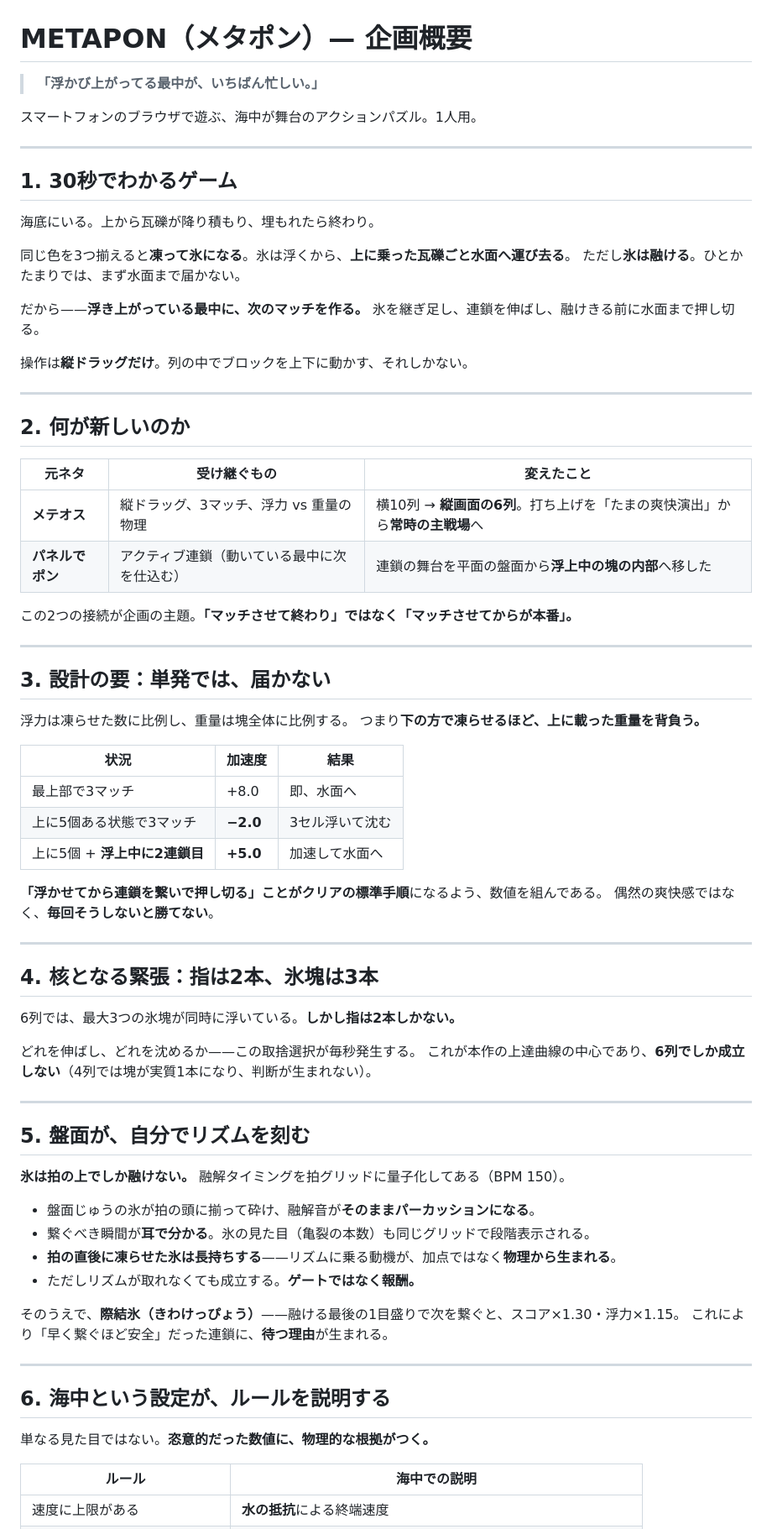
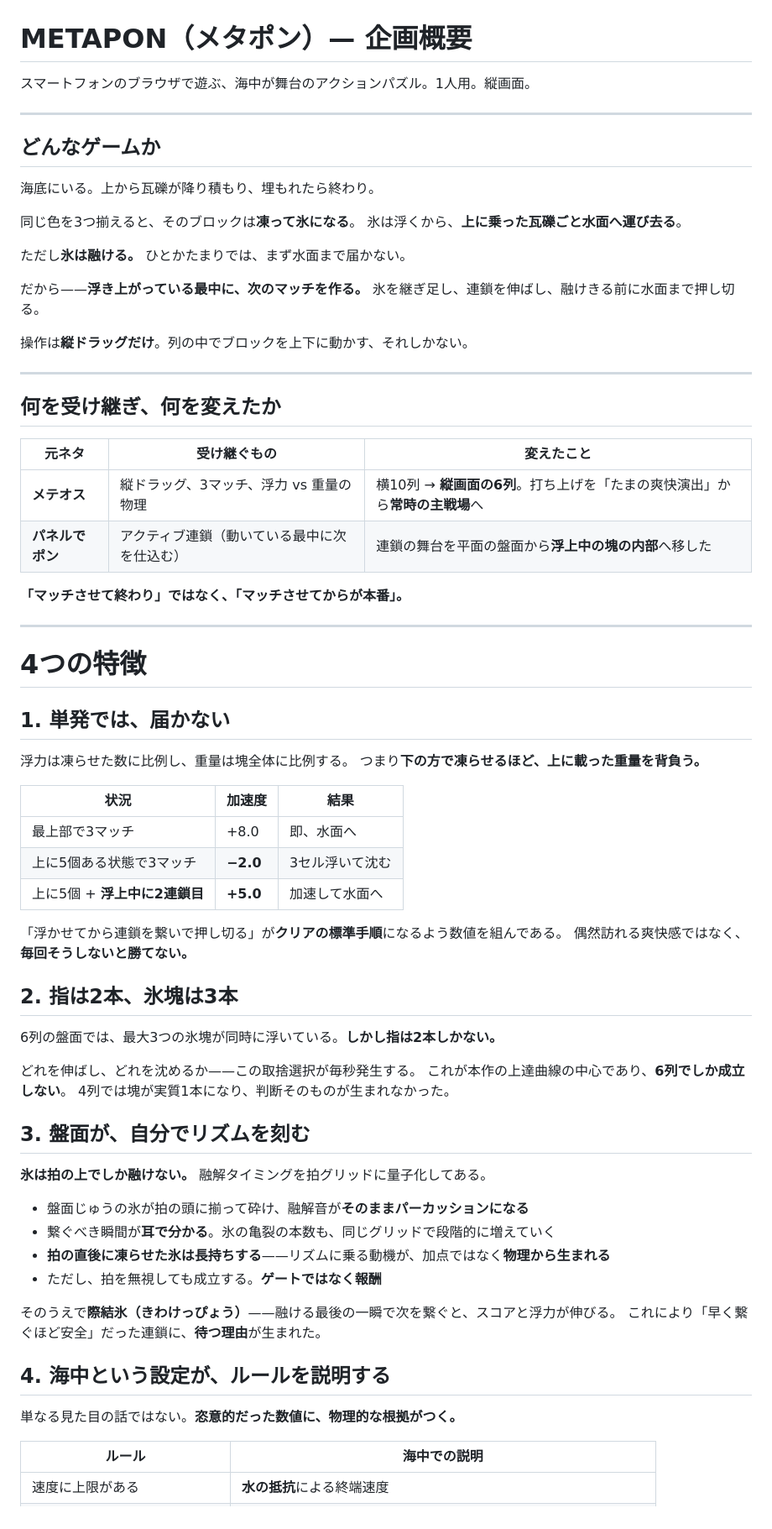
Before and after one commit to yosiken/metapon_game, a Markdown page: docs/pitch.md, the part around one of its changes. Shown at 84% size. Drawn GitHub-style.

```diff
--- a/docs/pitch.md
+++ b/docs/pitch.md
@@ -1,17 +1,17 @@
 # METAPON（メタポン）— 企画概要
 
-> **「浮かび上がってる最中が、いちばん忙しい。」**
-
-スマートフォンのブラウザで遊ぶ、海中が舞台のアクションパズル。1人用。
+スマートフォンのブラウザで遊ぶ、海中が舞台のアクションパズル。1人用。縦画面。
 
 ---
 
-## 1. 30秒でわかるゲーム
+## どんなゲームか
 
 海底にいる。上から瓦礫が降り積もり、埋もれたら終わり。
 
-同じ色を3つ揃えると**凍って氷になる**。氷は浮くから、**上に乗った瓦礫ごと水面へ運び去る**。
-ただし**氷は融ける**。ひとかたまりでは、まず水面まで届かない。
+同じ色を3つ揃えると、そのブロックは**凍って氷になる**。
+氷は浮くから、**上に乗った瓦礫ごと水面へ運び去る**。
+
+ただし**氷は融ける。** ひとかたまりでは、まず水面まで届かない。
 
 だから——**浮き上がっている最中に、次のマッチを作る。**
 氷を継ぎ足し、連鎖を伸ばし、融けきる前に水面まで押し切る。
@@ -20,18 +20,20 @@
 
 ---
 
-## 2. 何が新しいのか
+## 何を受け継ぎ、何を変えたか
 
 | 元ネタ | 受け継ぐもの | 変えたこと |
 | --- | --- | --- |
 | **メテオス** | 縦ドラッグ、3マッチ、浮力 vs 重量の物理 | 横10列 → **縦画面の6列**。打ち上げを「たまの爽快演出」から**常時の主戦場**へ |
 | **パネルでポン** | アクティブ連鎖（動いている最中に次を仕込む） | 連鎖の舞台を平面の盤面から**浮上中の塊の内部**へ移した |
 
-この2つの接続が企画の主題。**「マッチさせて終わり」ではなく「マッチさせてからが本番」。**
+**「マッチさせて終わり」ではなく、「マッチさせてからが本番」。**
 
 ---
 
-## 3. 設計の要：単発では、届かない
+# 4つの特徴
+
+## 1. 単発では、届かない
 
 浮力は凍らせた数に比例し、重量は塊全体に比例する。
 つまり**下の方で凍らせるほど、上に載った重量を背負う。**
@@ -42,37 +44,32 @@
 | 上に5個ある状態で3マッチ | **−2.0** | 3セル浮いて沈む |
 | 上に5個 + **浮上中に2連鎖目** | **+5.0** | 加速して水面へ |
 
-**「浮かせてから連鎖を繋いで押し切る」ことがクリアの標準手順**になるよう、数値を組んである。
-偶然の爽快感ではなく、**毎回そうしないと勝てない**。
+「浮かせてから連鎖を繋いで押し切る」が**クリアの標準手順**になるよう数値を組んである。
+偶然訪れる爽快感ではなく、**毎回そうしないと勝てない。**
 
----
+## 2. 指は2本、氷塊は3本
 
-## 4. 核となる緊張：指は2本、氷塊は3本
-
-6列では、最大3つの氷塊が同時に浮いている。**しかし指は2本しかない。**
+6列の盤面では、最大3つの氷塊が同時に浮いている。**しかし指は2本しかない。**
 
 どれを伸ばし、どれを沈めるか——この取捨選択が毎秒発生する。
-これが本作の上達曲線の中心であり、**6列でしか成立しない**（4列では塊が実質1本になり、判断が生まれない）。
+これが本作の上達曲線の中心であり、**6列でしか成立しない**。
+4列では塊が実質1本になり、判断そのものが生まれなかった。
 
----
+## 3. 盤面が、自分でリズムを刻む
 
-## 5. 盤面が、自分でリズムを刻む
+**氷は拍の上でしか融けない。** 融解タイミングを拍グリッドに量子化してある。
 
-**氷は拍の上でしか融けない。** 融解タイミングを拍グリッドに量子化してある（BPM 150）。
+- 盤面じゅうの氷が拍の頭に揃って砕け、融解音が**そのままパーカッションになる**
+- 繋ぐべき瞬間が**耳で分かる**。氷の亀裂の本数も、同じグリッドで段階的に増えていく
+- **拍の直後に凍らせた氷は長持ちする**——リズムに乗る動機が、加点ではなく**物理から生まれる**
+- ただし、拍を無視しても成立する。**ゲートではなく報酬**
 
-- 盤面じゅうの氷が拍の頭に揃って砕け、融解音が**そのままパーカッションになる**。
-- 繋ぐべき瞬間が**耳で分かる**。氷の見た目（亀裂の本数）も同じグリッドで段階表示される。
-- **拍の直後に凍らせた氷は長持ちする**——リズムに乗る動機が、加点ではなく**物理から生まれる**。
-- ただしリズムが取れなくても成立する。**ゲートではなく報酬。**
+そのうえで**際結氷（きわけっぴょう）**——融ける最後の一瞬で次を繋ぐと、スコアと浮力が伸びる。
+これにより「早く繋ぐほど安全」だった連鎖に、**待つ理由**が生まれた。
 
-そのうえで、**際結氷（きわけっぴょう）**——融ける最後の1目盛りで次を繋ぐと、スコア×1.30・浮力×1.15。
-これにより「早く繋ぐほど安全」だった連鎖に、**待つ理由**が生まれる。
+## 4. 海中という設定が、ルールを説明する
 
----
-
-## 6. 海中という設定が、ルールを説明する
-
-単なる見た目ではない。**恣意的だった数値に、物理的な根拠がつく。**
+単なる見た目の話ではない。**恣意的だった数値に、物理的な根拠がつく。**
 
 | ルール | 海中での説明 |
 | --- | --- |
```
Also changed, not shown: other parts of docs/pitch.md (+6 -55 lines).
